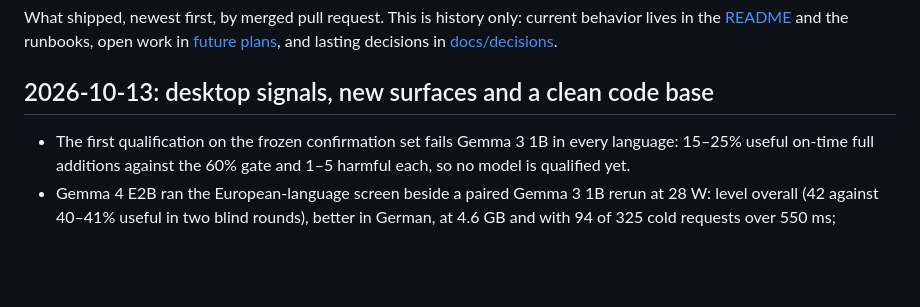
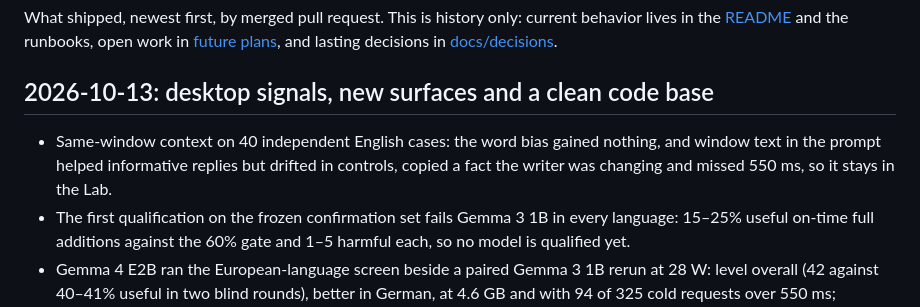
Before and after one commit to ahuray/badi, a Markdown page: CHANGELOG.md, the part around the change. Rendered like a GitHub page; blank space fills up the shorter version.

```diff
--- a/CHANGELOG.md
+++ b/CHANGELOG.md
@@ -7,6 +7,10 @@ in [future plans](<future plans.md>), and lasting decisions in
 
 ## 2026-10-13: desktop signals, new surfaces and a clean code base
 
+- Same-window context on 40 independent English cases: the word bias gained
+  nothing, and window text in the prompt helped informative replies but
+  drifted in controls, copied a fact the writer was changing and missed
+  550 ms, so it stays in the Lab.
 - The first qualification on the frozen confirmation set fails Gemma 3 1B
   in every language: 15–25% useful on-time full additions against the 60%
   gate and 1–5 harmful each, so no model is qualified yet.
```
Also changed, not shown: evaluation/writing/README.md (+22 -0 lines), future plans.md (+11 -7 lines).
